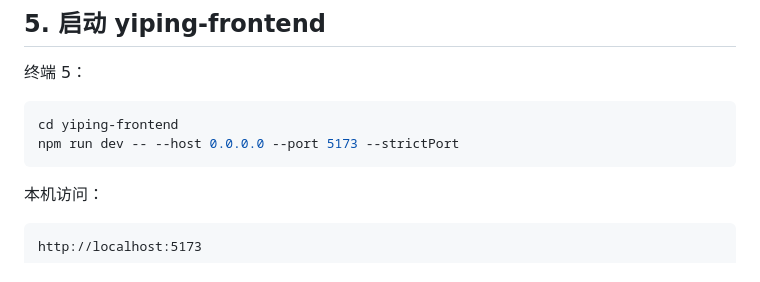
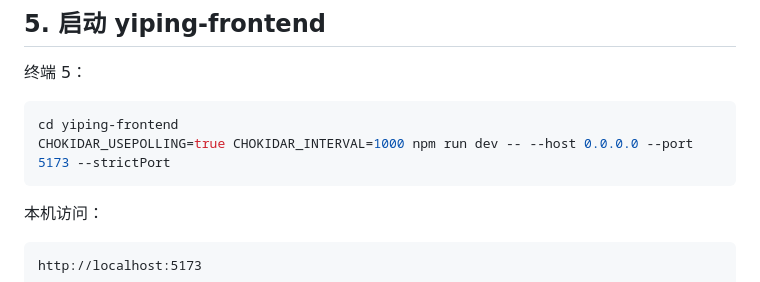
Before and after one commit to xiaoa33/zhenhuanzhuan-qianshengqianmian, a Markdown page: 手动启动指令.md, the part around the change. Drawn GitHub-style.

Commit message:
启动指令更改

````diff
--- a/手动启动指令.md
+++ b/手动启动指令.md
@@ -124,7 +124,7 @@ curl http://localhost:8003/
 
 ```bash
 cd yiping-frontend
-npm run dev -- --host 0.0.0.0 --port 5173 --strictPort
+CHOKIDAR_USEPOLLING=true CHOKIDAR_INTERVAL=1000 npm run dev -- --host 0.0.0.0 --port 5173 --strictPort
 ```
 
 本机访问：
````
